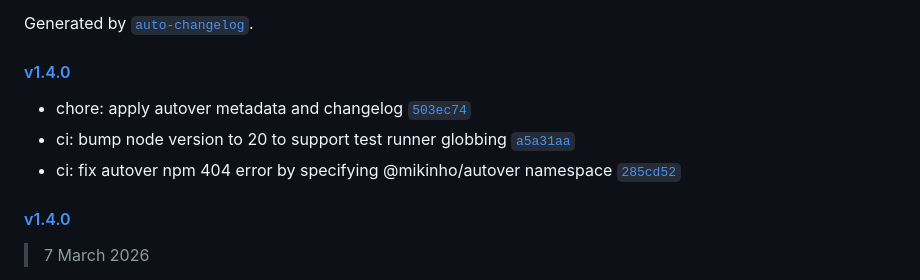
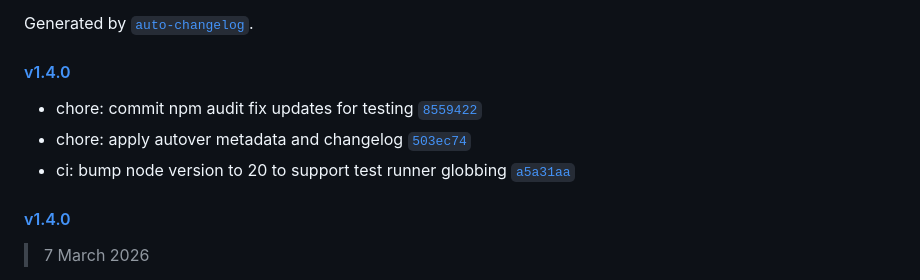
Before and after one commit to yammm/ynode-bootify, a Markdown page: CHANGELOG.md, the part around the change. GitHub-like rendering.

Commit message:
chore: apply autover metadata and changelog

```diff
--- a/CHANGELOG.md
+++ b/CHANGELOG.md
@@ -6,9 +6,9 @@ Generated by [`auto-changelog`](https://github.com/CookPete/auto-changelog).
 
 #### [v1.4.0](https://github.com/yammm/ynode-bootify/compare/v1.4.0...v1.4.0)
 
+- chore: commit npm audit fix updates for testing [`8559422`](https://github.com/yammm/ynode-bootify/commit/8559422db3acb32dba5fda09e80a41e8028831e6)
 - chore: apply autover metadata and changelog [`503ec74`](https://github.com/yammm/ynode-bootify/commit/503ec7478e7d84514da817aac4f36f3ef6bd922c)
 - ci: bump node version to 20 to support test runner globbing [`a5a31aa`](https://github.com/yammm/ynode-bootify/commit/a5a31aadcc5bd632723199672521ddac24cfaf5f)
-- ci: fix autover npm 404 error by specifying @mikinho/autover namespace [`285cd52`](https://github.com/yammm/ynode-bootify/commit/285cd5213392bbdb493d06f68c7871d3013e2ea6)
 
 #### [v1.4.0](https://github.com/yammm/ynode-bootify/compare/v1.3.0...v1.4.0)
 
```
